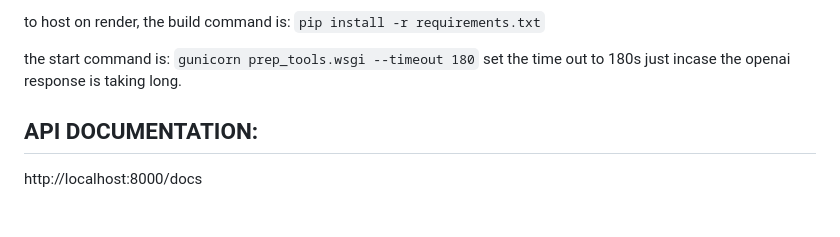
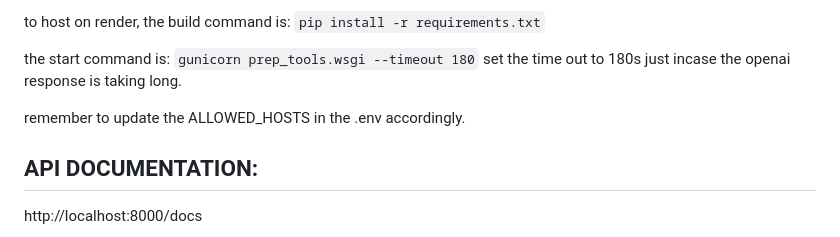
Before and after one commit to king-jacques/easyprep_django, a Markdown page: README.md, the part around the change. GitHub-like rendering; blank space fills up the shorter version.

````diff
--- a/README.md
+++ b/README.md
@@ -105,6 +105,7 @@ to host on render, the build command is:
 ```gunicorn prep_tools.wsgi --timeout 180```
 set the time out to 180s just incase the openai response is taking long.
 
+remember to update the ALLOWED_HOSTS in the .env accordingly.
 
 ## API DOCUMENTATION:
 
````
